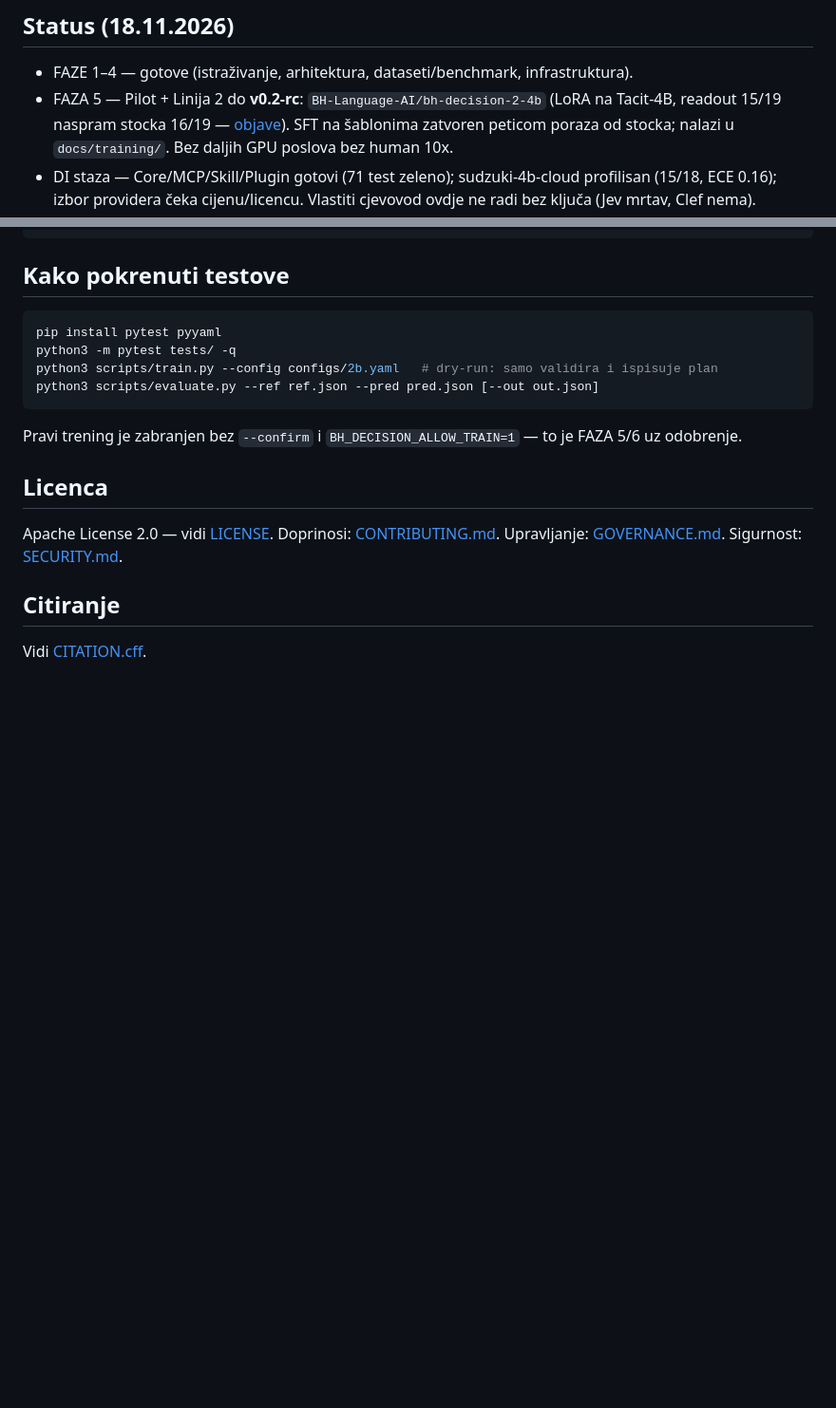
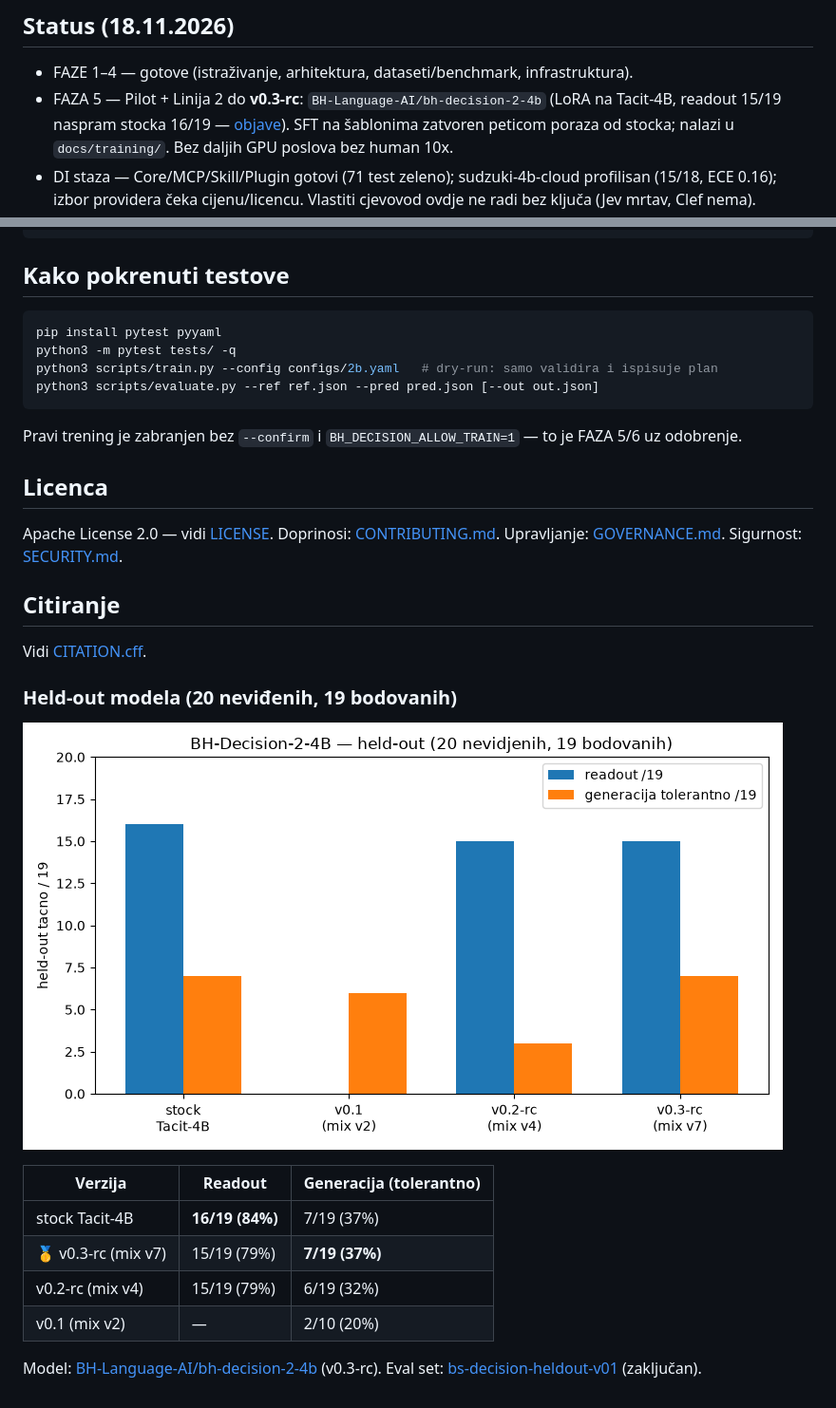
Before and after one commit to BH-Language-AI/bh-decision, a Markdown page: README.bs.md, 2 parts joined by grey strips. Shown at 95% size. Rendered like a GitHub page; pictures changed too: docs/heldout-chart.png (added); blank space fills up the shorter version.

Commit message:
readme: bedzevi + heldout tabela + graf (oba jezika); HF kartice osvjezene

```diff
--- a/README.bs.md
+++ b/README.bs.md
@@ -7,7 +13,7 @@ Ovo je primarni README (ijekavica). Kraća engleska verzija: [README.md](README.
 ## Status (18.11.2026)
 
 - FAZE 1–4 — gotove (istraživanje, arhitektura, dataseti/benchmark, infrastruktura).
-- FAZA 5 — Pilot + Linija 2 do **v0.2-rc**: `BH-Language-AI/bh-decision-2-4b`
+- FAZA 5 — Pilot + Linija 2 do **v0.3-rc**: `BH-Language-AI/bh-decision-2-4b`
   (LoRA na Tacit-4B, readout 15/19 naspram stocka 16/19 — [objave](../../releases)).
   SFT na šablonima zatvoren peticom poraza od stocka; nalazi u `docs/training/`.
   Bez daljih GPU poslova bez human 10x.
@@ -47,3 +53,17 @@ Apache License 2.0 — vidi [LICENSE](LICENSE). Doprinosi: [CONTRIBUTING.md](CON
 ## Citiranje
 
 Vidi [CITATION.cff](CITATION.cff).
+
+### Held-out modela (20 neviđenih, 19 bodovanih)
+
+![held-out rezultati](docs/heldout-chart.png)
+
+| Verzija | Readout | Generacija (tolerantno) |
+|---|---|---|
+| stock Tacit-4B | **16/19 (84%)** | 7/19 (37%) |
+| 🥇 v0.3-rc (mix v7) | 15/19 (79%) | **7/19 (37%)** |
+| v0.2-rc (mix v4) | 15/19 (79%) | 6/19 (32%) |
+| v0.1 (mix v2) | — | 2/10 (20%) |
+
+Model: [BH-Language-AI/bh-decision-2-4b](https://huggingface.co/BH-Language-AI/bh-decision-2-4b) (v0.3-rc).
+Eval set: [bs-decision-heldout-v01](https://huggingface.co/datasets/BH-Language-AI/bs-decision-heldout-v01) (zaključan).
```
Also changed, not shown: other parts of README.bs.md (+6 -0 lines), README.md (+18 -0 lines).
